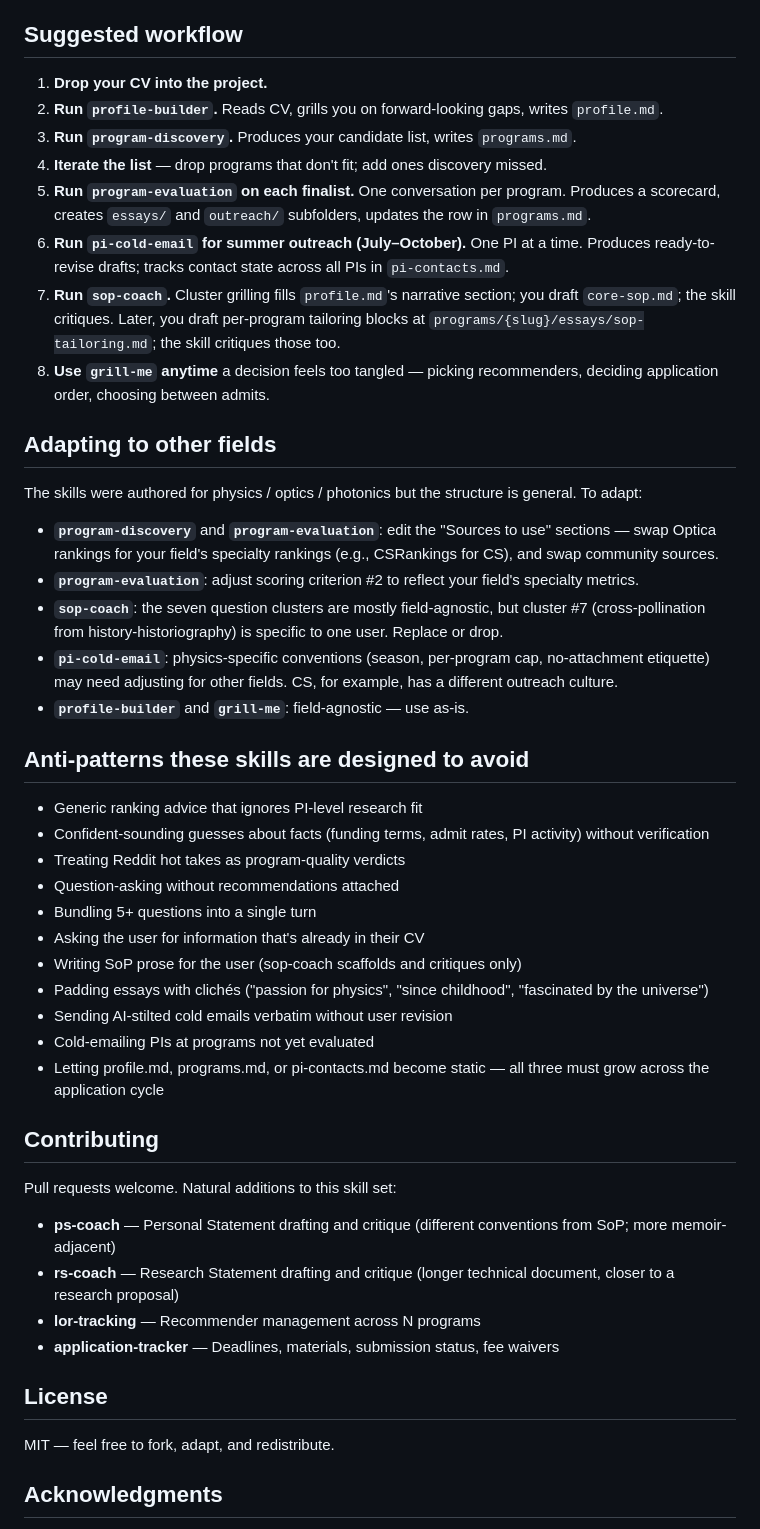
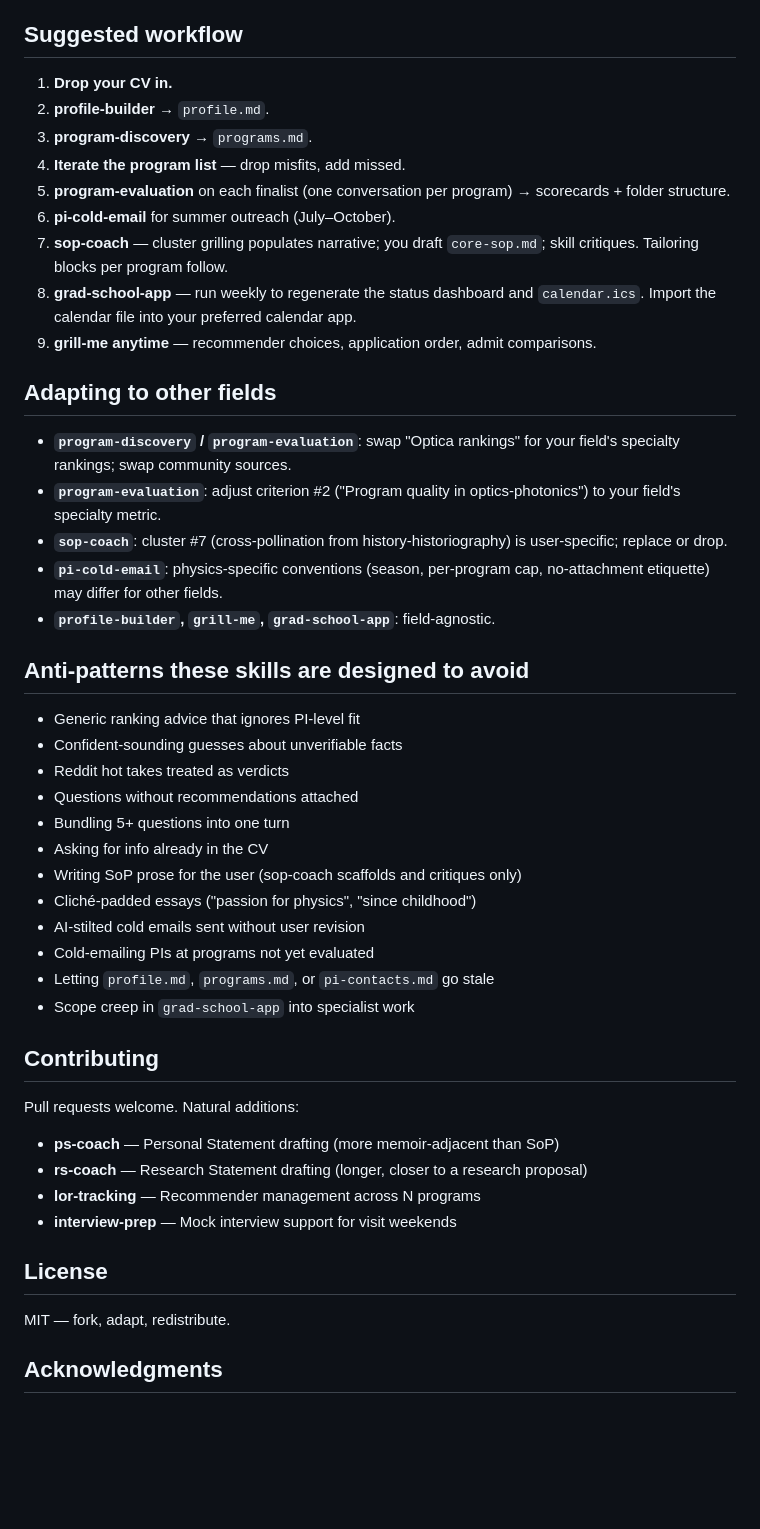
Before and after one commit to gyfffrank/GradSchoolApp, a Markdown page: GradSchoolApp-Skills/README.md, the part around one of its changes. GitHub-like rendering; blank space fills up the shorter version.

```diff
--- a/GradSchoolApp-Skills/README.md
+++ b/GradSchoolApp-Skills/README.md
@@ -111,51 +121,51 @@ Open the `SKILL.md` file you want, paste the contents at the start of your conve
 
 ## Suggested workflow
 
-1. **Drop your CV into the project.**
-2. **Run `profile-builder`.** Reads CV, grills you on forward-looking gaps, writes `profile.md`.
-3. **Run `program-discovery`.** Produces your candidate list, writes `programs.md`.
-4. **Iterate the list** — drop programs that don't fit; add ones discovery missed.
-5. **Run `program-evaluation` on each finalist.** One conversation per program. Produces a scorecard, creates `essays/` and `outreach/` subfolders, updates the row in `programs.md`.
-6. **Run `pi-cold-email` for summer outreach (July–October).** One PI at a time. Produces ready-to-revise drafts; tracks contact state across all PIs in `pi-contacts.md`.
-7. **Run `sop-coach`.** Cluster grilling fills `profile.md`'s narrative section; you draft `core-sop.md`; the skill critiques. Later, you draft per-program tailoring blocks at `programs/{slug}/essays/sop-tailoring.md`; the skill critiques those too.
-8. **Use `grill-me` anytime** a decision feels too tangled — picking recommenders, deciding application order, choosing between admits.
+1. **Drop your CV in.**
+2. **profile-builder** → `profile.md`.
+3. **program-discovery** → `programs.md`.
+4. **Iterate the program list** — drop misfits, add missed.
+5. **program-evaluation** on each finalist (one conversation per program) → scorecards + folder structure.
+6. **pi-cold-email** for summer outreach (July–October).
+7. **sop-coach** — cluster grilling populates narrative; you draft `core-sop.md`; skill critiques. Tailoring blocks per program follow.
+8. **grad-school-app** — run weekly to regenerate the status dashboard and `calendar.ics`. Import the calendar file into your preferred calendar app.
+9. **grill-me anytime** — recommender choices, application order, admit comparisons.
 
 ## Adapting to other fields
 
-The skills were authored for physics / optics / photonics but the structure is general. To adapt:
-
-- **`program-discovery`** and **`program-evaluation`**: edit the "Sources to use" sections — swap Optica rankings for your field's specialty rankings (e.g., CSRankings for CS), and swap community sources.
-- **`program-evaluation`**: adjust scoring criterion #2 to reflect your field's specialty metrics.
-- **`sop-coach`**: the seven question clusters are mostly field-agnostic, but cluster #7 (cross-pollination from history-historiography) is specific to one user. Replace or drop.
-- **`pi-cold-email`**: physics-specific conventions (season, per-program cap, no-attachment etiquette) may need adjusting for other fields. CS, for example, has a different outreach culture.
-- **`profile-builder`** and **`grill-me`**: field-agnostic — use as-is.
+- **`program-discovery` / `program-evaluation`**: swap "Optica rankings" for your field's specialty rankings; swap community sources.
+- **`program-evaluation`**: adjust criterion #2 ("Program quality in optics-photonics") to your field's specialty metric.
+- **`sop-coach`**: cluster #7 (cross-pollination from history-historiography) is user-specific; replace or drop.
+- **`pi-cold-email`**: physics-specific conventions (season, per-program cap, no-attachment etiquette) may differ for other fields.
+- **`profile-builder`, `grill-me`, `grad-school-app`**: field-agnostic.
 
 ## Anti-patterns these skills are designed to avoid
 
-- Generic ranking advice that ignores PI-level research fit
-- Confident-sounding guesses about facts (funding terms, admit rates, PI activity) without verification
-- Treating Reddit hot takes as program-quality verdicts
-- Question-asking without recommendations attached
-- Bundling 5+ questions into a single turn
-- Asking the user for information that's already in their CV
+- Generic ranking advice that ignores PI-level fit
+- Confident-sounding guesses about unverifiable facts
+- Reddit hot takes treated as verdicts
+- Questions without recommendations attached
+- Bundling 5+ questions into one turn
+- Asking for info already in the CV
 - Writing SoP prose for the user (sop-coach scaffolds and critiques only)
-- Padding essays with clichés ("passion for physics", "since childhood", "fascinated by the universe")
-- Sending AI-stilted cold emails verbatim without user revision
+- Cliché-padded essays ("passion for physics", "since childhood")
+- AI-stilted cold emails sent without user revision
 - Cold-emailing PIs at programs not yet evaluated
-- Letting profile.md, programs.md, or pi-contacts.md become static — all three must grow across the application cycle
+- Letting `profile.md`, `programs.md`, or `pi-contacts.md` go stale
+- Scope creep in `grad-school-app` into specialist work
 
 ## Contributing
 
-Pull requests welcome. Natural additions to this skill set:
+Pull requests welcome. Natural additions:
 
-- **ps-coach** — Personal Statement drafting and critique (different conventions from SoP; more memoir-adjacent)
-- **rs-coach** — Research Statement drafting and critique (longer technical document, closer to a research proposal)
+- **ps-coach** — Personal Statement drafting (more memoir-adjacent than SoP)
+- **rs-coach** — Research Statement drafting (longer, closer to a research proposal)
 - **lor-tracking** — Recommender management across N programs
-- **application-tracker** — Deadlines, materials, submission status, fee waivers
+- **interview-prep** — Mock interview support for visit weekends
 
 ## License
 
-MIT — feel free to fork, adapt, and redistribute.
+MIT — fork, adapt, redistribute.
 
 ## Acknowledgments
 
```
Also changed, not shown: other parts of GradSchoolApp-Skills/README.md (+48 -38 lines), GradSchoolApp-Skills/grad-school-app/SKILL.md (added, +181 -0 lines).
